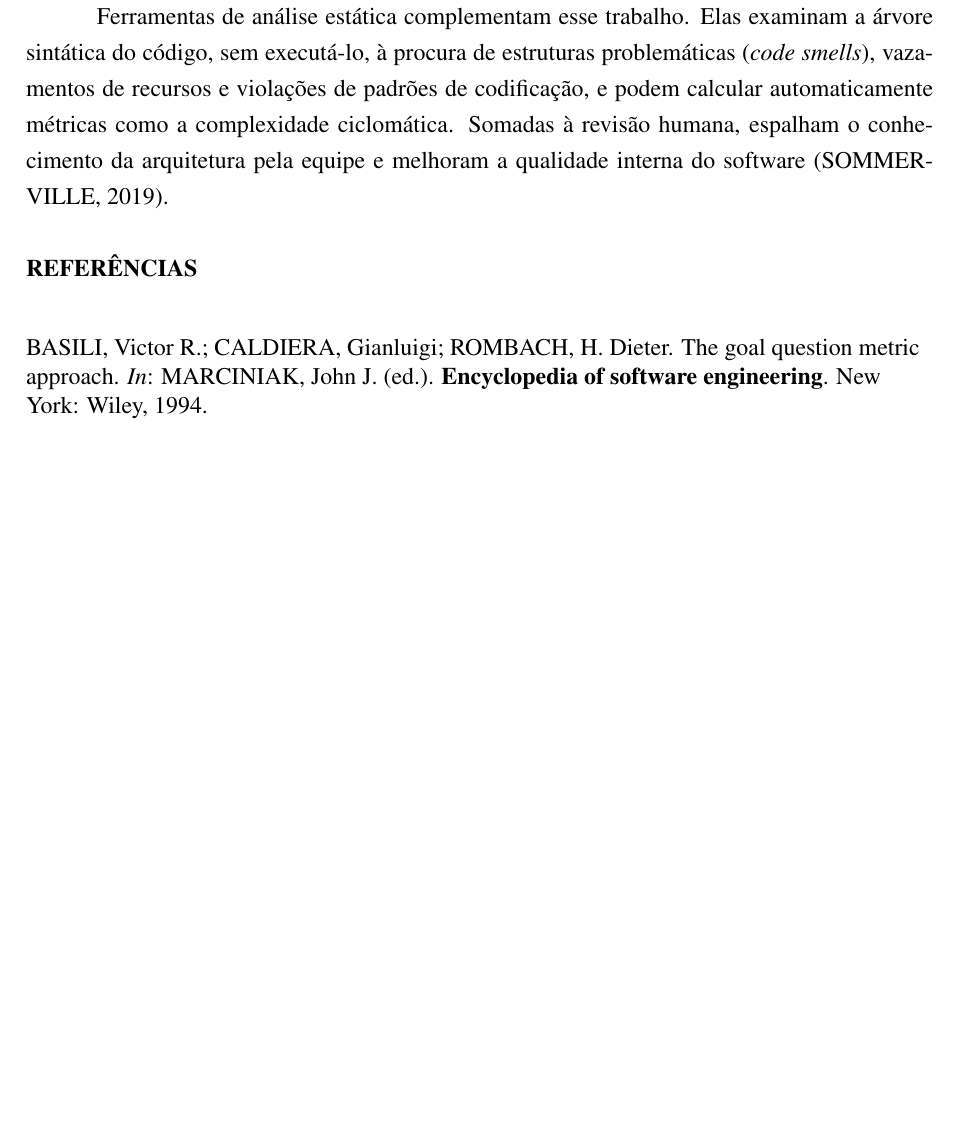
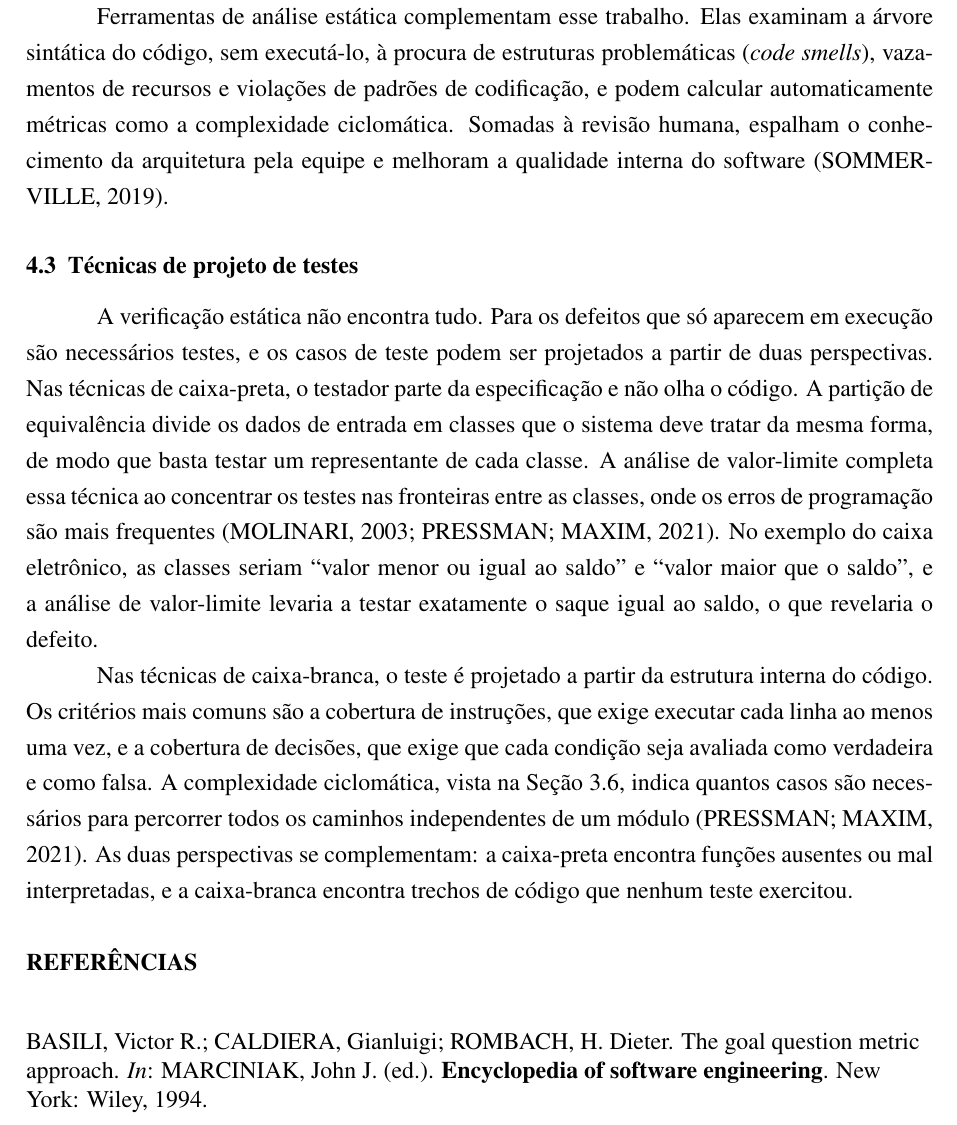
Before and after one commit to Syorl/A3---William, a LaTeX document (main.tex): part of page 11 of 12, cut so that both start at the same text, the shorter picture padded with empty space. Compiled offline with pdfLaTeX.

Commit message:
testes caixa preta e caixa branca

```diff
--- a/main.tex
+++ b/main.tex
@@ -316,6 +316,13 @@ Hoje, a forma mais comum é a revisão por pares feita em ferramentas de control
 
 Ferramentas de análise estática complementam esse trabalho. Elas examinam a árvore sintática do código, sem executá-lo, à procura de estruturas problemáticas (\textit{code smells}), vazamentos de recursos e violações de padrões de codificação, e podem calcular automaticamente métricas como a complexidade ciclomática. Somadas à revisão humana, espalham o conhecimento da arquitetura pela equipe e melhoram a qualidade interna do software (SOMMERVILLE, 2019).
 
+\subsection{Técnicas de projeto de testes}
+\label{sec:tecnicas}
+
+A verificação estática não encontra tudo. Para os defeitos que só aparecem em execução são necessários testes, e os casos de teste podem ser projetados a partir de duas perspectivas. Nas técnicas de caixa-preta, o testador parte da especificação e não olha o código. A partição de equivalência divide os dados de entrada em classes que o sistema deve tratar da mesma forma, de modo que basta testar um representante de cada classe. A análise de valor-limite completa essa técnica ao concentrar os testes nas fronteiras entre as classes, onde os erros de programação são mais frequentes (MOLINARI, 2003; PRESSMAN; MAXIM, 2021). No exemplo do caixa eletrônico, as classes seriam ``valor menor ou igual ao saldo'' e ``valor maior que o saldo'', e a análise de valor-limite levaria a testar exatamente o saque igual ao saldo, o que revelaria o defeito.
+
+Nas técnicas de caixa-branca, o teste é projetado a partir da estrutura interna do código. Os critérios mais comuns são a cobertura de instruções, que exige executar cada linha ao menos uma vez, e a cobertura de decisões, que exige que cada condição seja avaliada como verdadeira e como falsa. A complexidade ciclomática, vista na Seção~\ref{sec:metricas}, indica quantos casos são necessários para percorrer todos os caminhos independentes de um módulo (PRESSMAN; MAXIM, 2021). As duas perspectivas se complementam: a caixa-preta encontra funções ausentes ou mal interpretadas, e a caixa-branca encontra trechos de código que nenhum teste exercitou.
+
 % =====================================================================
 % REFERÊNCIAS
 % =====================================================================
```
